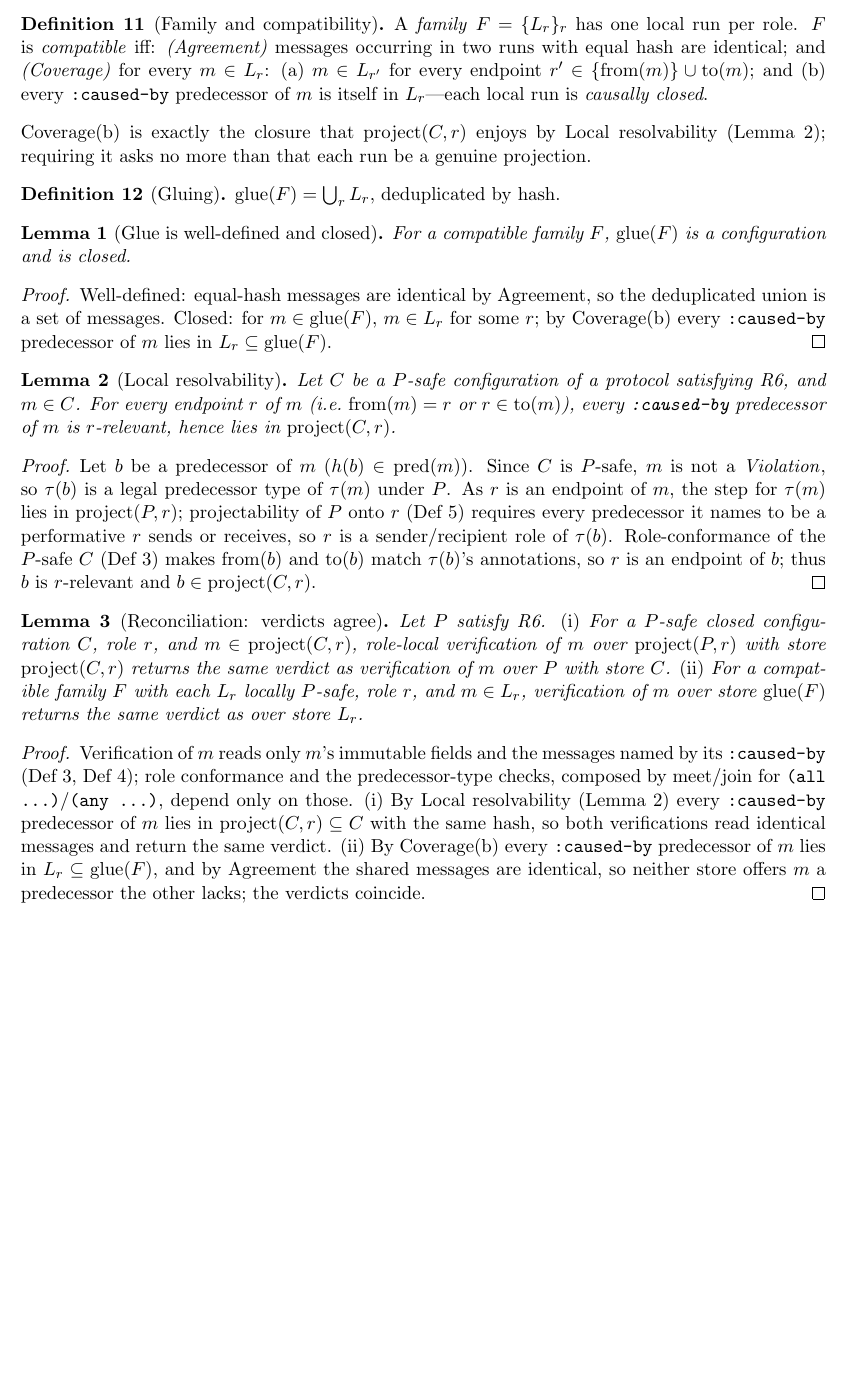
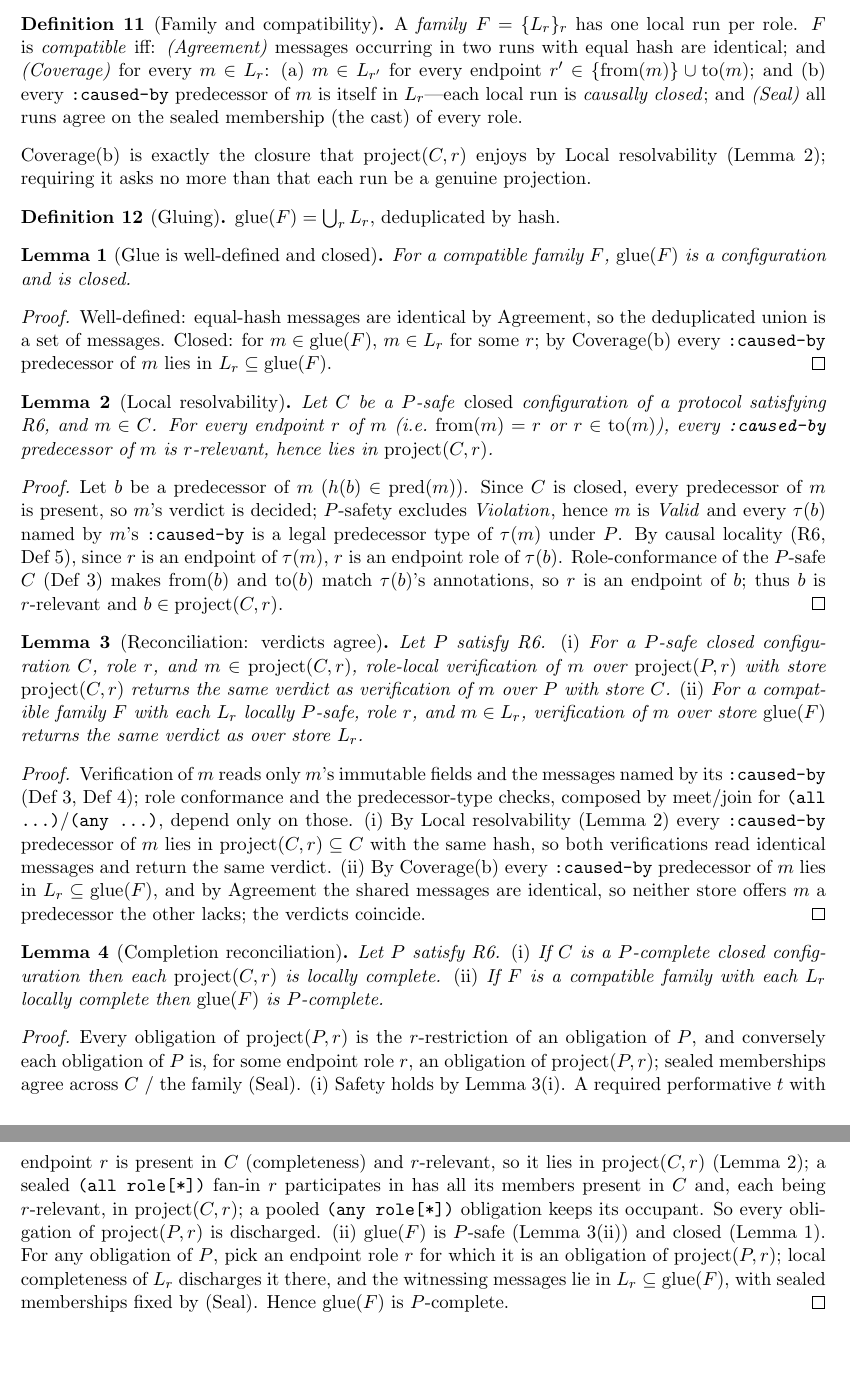
Before and after one commit to anuna-research/cbcl-rs, a LaTeX document (proofs/epp-correspondence/proof.tex): part of page 3 of 3 before the commit and two parts of pages 3 and 4 of 4 after it, the two joined at a grey line, cut so that both start at the same text, the shorter picture padded with empty space. Compiled offline with pdfLaTeX.

Commit message:
epp-proof: v3 — causal-locality R6 clause, closed hypothesis, Seal, completion-reconciliation

```diff
--- a/proofs/epp-correspondence/proof.tex
+++ b/proofs/epp-correspondence/proof.tex
@@ -166,7 +170,8 @@ $F$ is \emph{compatible} iff:
 \textup{(a)} $m\in L_{r'}$ for every endpoint $r'\in\{\mathrm{from}(m)\}\cup\mathrm{to}(m)$;
 and
 \textup{(b)} every \caused{} predecessor of $m$ is itself in $L_r$---each local run is
-\emph{causally closed}.
+\emph{causally closed};
+and \emph{(Seal)} all runs agree on the sealed membership (the cast) of every role.
 \end{definition}
 
 \noindent
@@ -192,17 +197,17 @@ Closed: for $m\in\mathrm{glue}(F)$, $m\in L_r$ for some $r$; by Coverage(b) ever
 
 \begin{lemma}[Local resolvability]
 \label{lem:localres}
-Let $C$ be a $P$-safe configuration of a protocol satisfying R6, and $m\in C$.
+Let $C$ be a $P$-safe \emph{closed} configuration of a protocol satisfying R6, and $m\in C$.
 For every endpoint $r$ of $m$ (i.e.\ $\mathrm{from}(m)=r$ or $r\in\mathrm{to}(m)$), every
 \caused{} predecessor of $m$ is $r$-relevant, hence lies in $\mathrm{project}(C,r)$.
 \end{lemma}
 \begin{proof}
 Let $b$ be a predecessor of $m$ ($h(b)\in\mathrm{pred}(m)$).
-Since $C$ is $P$-safe, $m$ is not a $\mathit{Violation}$, so $\tau(b)$ is a legal
-predecessor type of $\tau(m)$ under $P$.
-As $r$ is an endpoint of $m$, the step for $\tau(m)$ lies in $\mathrm{project}(P,r)$;
-projectability of $P$ onto $r$ (Def~\ref{def:r6}) requires every predecessor it names to be
-a performative $r$ sends or receives, so $r$ is a sender/recipient role of $\tau(b)$.
+Since $C$ is closed, every predecessor of $m$ is present, so $m$'s verdict is decided;
+$P$-safety excludes $\mathit{Violation}$, hence $m$ is $\mathit{Valid}$ and every
+$\tau(b)$ named by $m$'s \caused{} is a legal predecessor type of $\tau(m)$ under $P$.
+By causal locality (R6, Def~\ref{def:r6}), since $r$ is an endpoint of $\tau(m)$, $r$ is an
+endpoint role of $\tau(b)$.
 Role-conformance of the $P$-safe $C$ (Def~\ref{def:rolelocal}) makes $\mathrm{from}(b)$ and
 $\mathrm{to}(b)$ match $\tau(b)$'s annotations, so $r$ is an endpoint of $b$; thus $b$ is
 $r$-relevant and $b\in\mathrm{project}(C,r)$.
@@ -232,4 +237,31 @@ $L_r\subseteq\mathrm{glue}(F)$, and by Agreement the shared messages are identic
 neither store offers $m$ a predecessor the other lacks; the verdicts coincide.
 \end{proof}
 
+\begin{lemma}[Completion reconciliation]
+\label{lem:complete-reconcile}
+Let $P$ satisfy R6.
+\textup{(i)} If $C$ is a $P$-complete closed configuration then each $\mathrm{project}(C,r)$
+is locally complete.
+\textup{(ii)} If $F$ is a compatible family with each $L_r$ locally complete then
+$\mathrm{glue}(F)$ is $P$-complete.
+\end{lemma}
+\begin{proof}
+Every obligation of $\mathrm{project}(P,r)$ is the $r$-restriction of an obligation of $P$,
+and conversely each obligation of $P$ is, for some endpoint role $r$, an obligation of
+$\mathrm{project}(P,r)$; sealed memberships agree across $C$ / the family (Seal).
+\textup{(i)} Safety holds by Lemma~\ref{lem:reconcile}(i).
+A required performative $t$ with endpoint $r$ is present in $C$ (completeness) and
+$r$-relevant, so it lies in $\mathrm{project}(C,r)$ (Lemma~\ref{lem:localres}); a sealed
+\code{(all role[*])} fan-in $r$ participates in has all its members present in $C$ and,
+each being $r$-relevant, in $\mathrm{project}(C,r)$; a pooled \code{(any role[*])} obligation
+keeps its occupant.
+So every obligation of $\mathrm{project}(P,r)$ is discharged.
+\textup{(ii)} $\mathrm{glue}(F)$ is $P$-safe (Lemma~\ref{lem:reconcile}(ii)) and closed
+(Lemma~\ref{lem:glue-closed}).
+For any obligation of $P$, pick an endpoint role $r$ for which it is an obligation of
+$\mathrm{project}(P,r)$; local completeness of $L_r$ discharges it there, and the witnessing
+messages lie in $L_r\subseteq\mathrm{glue}(F)$, with sealed memberships fixed by (Seal).
+Hence $\mathrm{glue}(F)$ is $P$-complete.
+\end{proof}
+
 \end{document}
```
Also changed, not shown: proofs/epp-correspondence/design.md (+29 -11 lines), proofs/epp-correspondence/proof.tex (8 more changed lines).
